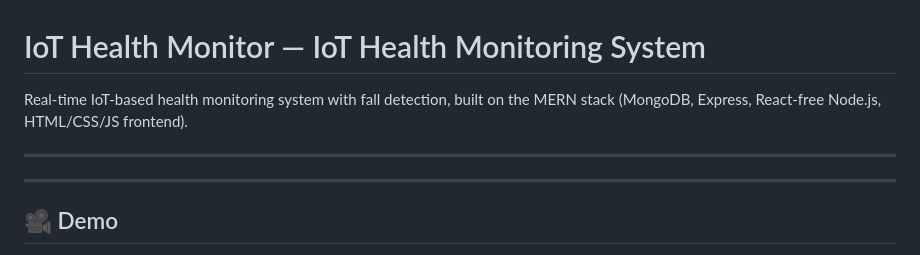
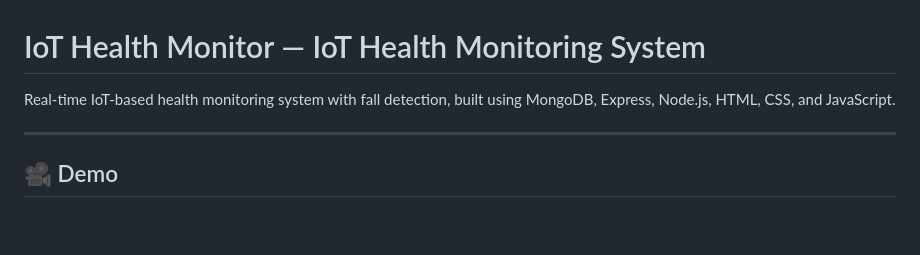
Before and after one commit to TanishaMajmundar/Vita_Healthcare, a Markdown page: README.md, the part around the change. GitHub-like rendering; blank space fills up the shorter version.

Commit message:
Refine project description in README.md
Updated project description for clarity and accuracy.

```diff
--- a/README.md
+++ b/README.md
@@ -1,8 +1,6 @@
 # IoT Health Monitor — IoT Health Monitoring System
 
-Real-time IoT-based health monitoring system with fall detection, built on the MERN stack (MongoDB, Express, React-free Node.js, HTML/CSS/JS frontend).
-
----
+Real-time IoT-based health monitoring system with fall detection, built using MongoDB, Express, Node.js, HTML, CSS, and JavaScript.
 
 ---
 
```
